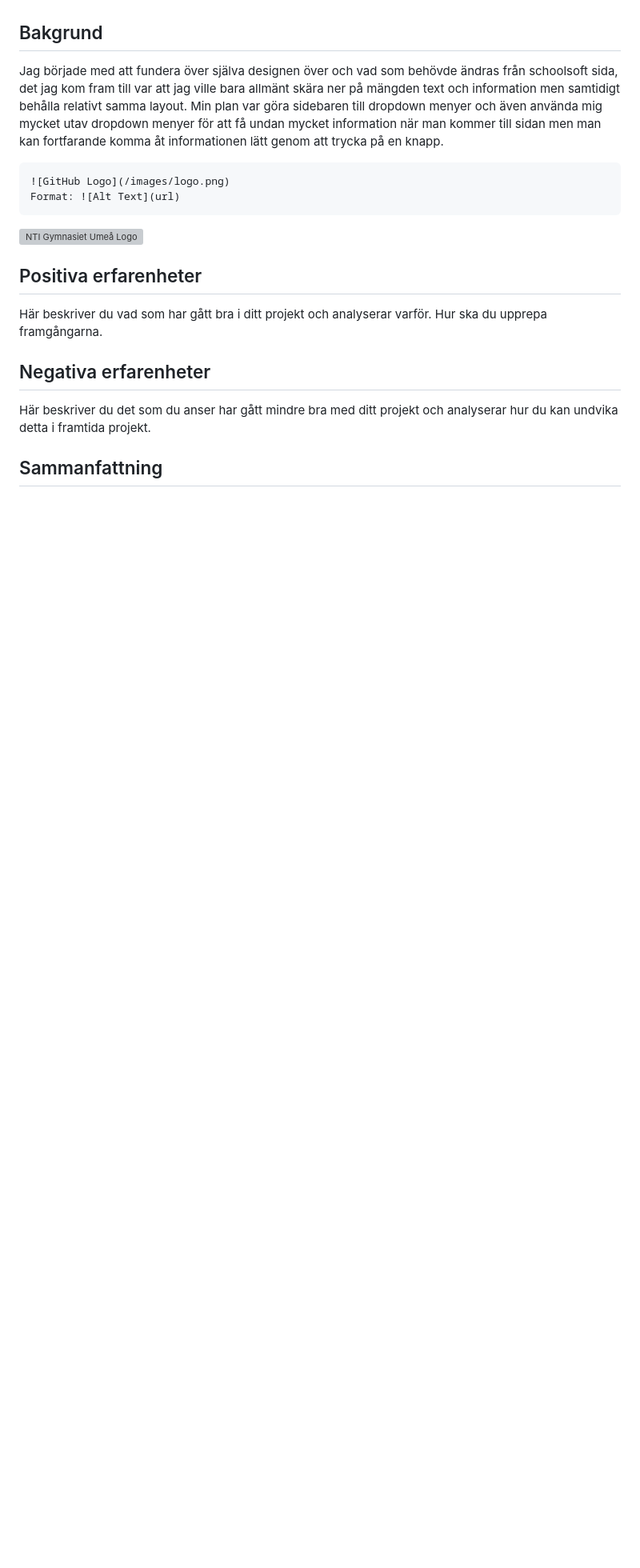
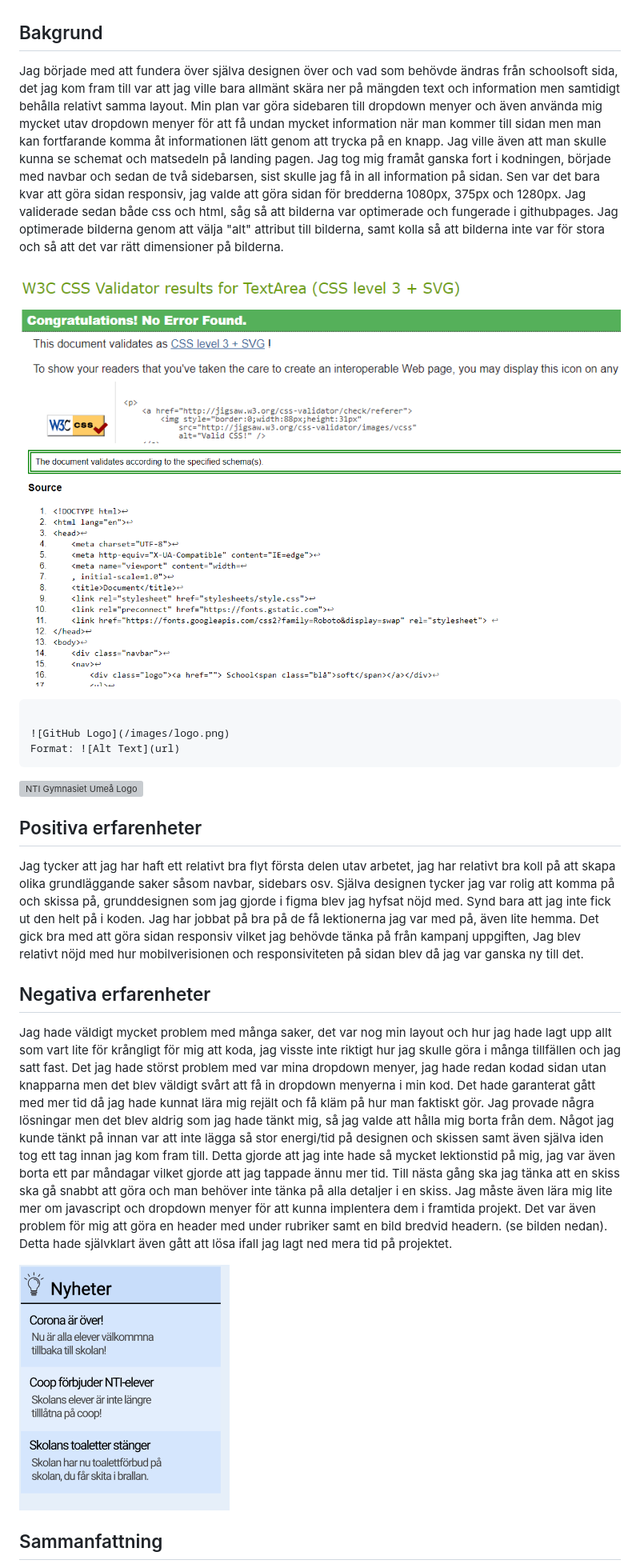
Before and after one commit to NTIG-Umea/wu1-projekt-tuffingen, a Markdown page: dokumentation/PM.md, the part around the change printed below. Shown: that part at 80% size. Drawn GitHub-style; pictures changed too: css.PNG (added), figma.PNG (added), html.PNG (added); blank space fills up the shorter version; grey boxes are pictures that could not be loaded.

Commit message:
pm klar

````diff
--- a/dokumentation/PM.md
+++ b/dokumentation/PM.md
@@ -8,9 +8,13 @@ Min plan var att göra en redesign på schoolsoft och koda om sidan i html och c
 
 ## Bakgrund
 
-Jag började med att fundera över själva designen över och vad som behövde ändras från schoolsoft sida, det jag kom fram till var att jag ville bara allmänt skära ner på mängden text och information men samtidigt behålla relativt samma layout. Min plan var göra sidebaren till dropdown menyer och även använda mig mycket utav dropdown menyer för att få undan mycket information när man kommer till sidan men man kan fortfarande komma åt informationen lätt genom att trycka på en knapp.
+Jag började med att fundera över själva designen över och vad som behövde ändras från schoolsoft sida, det jag kom fram till var att jag ville bara allmänt skära ner på mängden text och information men samtidigt behålla relativt samma layout. Min plan var göra sidebaren till dropdown menyer och även använda mig mycket utav dropdown menyer för att få undan mycket information när man kommer till sidan men man kan fortfarande komma åt informationen lätt genom att trycka på en knapp. Jag ville även att man skulle kunna se schemat och matsedeln på landing pagen. Jag tog mig framåt ganska fort i kodningen, började med navbar och sedan de två sidebarsen, sist skulle jag få in all information på sidan. Sen var det bara kvar att göra sidan responsiv, jag valde att göra sidan för bredderna 1080px, 375px och 1280px. Jag validerade sedan både css och html, såg så att bilderna var optimerade och fungerade i githubpages. Jag optimerade bilderna genom att välja "alt" attribut till bilderna, samt kolla så att bilderna inte var för stora och så att det var rätt dimensioner på bilderna.
 
+
+![cssvalidering](../css.PNG)
+![htmlvalidering](../html.PNG)
 ```
+
 ![GitHub Logo](/images/logo.png)
 Format: ![Alt Text](url)
 ```
@@ -19,11 +23,13 @@ Format: ![Alt Text](url)
 
 ## Positiva erfarenheter
 
-Här beskriver du vad som har gått bra i ditt projekt och analyserar varför. Hur ska du upprepa framgångarna.
+Jag tycker att jag har haft ett relativt bra flyt första delen utav arbetet, jag har relativt bra koll på att skapa olika grundläggande saker såsom navbar, sidebars osv. Själva designen tycker jag var rolig att komma på och skissa på, grunddesignen som jag gjorde i figma blev jag hyfsat nöjd med. Synd bara att jag inte fick ut den helt på i koden. Jag har jobbat på bra på de få lektionerna jag var med på, även lite hemma. Det gick bra med att göra sidan responsiv vilket jag behövde tänka på från kampanj uppgiften, Jag blev relativt nöjd med hur mobilverisionen och  responsiviteten på sidan blev då jag var ganska ny till det.
 
 ## Negativa erfarenheter
 
-Här beskriver du det som du anser har gått mindre bra med ditt projekt och analyserar hur du kan undvika detta i framtida projekt.
+Jag hade väldigt mycket problem med många saker, det var nog min layout och hur jag hade lagt upp allt som vart lite för krångligt för mig att koda, jag visste inte riktigt hur jag skulle göra i många tillfällen och jag satt fast. Det jag hade störst problem med var mina dropdown menyer, jag hade redan kodad sidan utan knapparna men det blev väldigt svårt att få in dropdown menyerna i min kod. Det hade garanterat gått med mer tid då jag hade kunnat lära mig rejält och få kläm på hur man faktiskt gör. Jag provade några lösningar men det blev aldrig som jag hade tänkt mig, så jag valde att hålla mig borta från dem. Något jag kunde tänkt på innan var att inte lägga så stor energi/tid på designen och skissen samt även själva iden tog ett tag innan jag kom fram till. Detta gjorde att jag inte hade så mycket lektionstid på mig, jag var även borta ett par måndagar vilket gjorde att jag tappade ännu mer tid. Till nästa gång ska jag tänka att en skiss ska gå snabbt att göra och man behöver inte tänka på alla detaljer i en skiss. Jag måste även lära mig lite mer om javascript och dropdown menyer för att kunna implentera dem i framtida projekt. Det var även problem för mig att göra en header med under rubriker samt en bild bredvid headern. (se bilden nedan). Detta hade självklart även gått att lösa ifall jag lagt ned mera tid på projektet.
+
+![Figmaexempel](../figma.PNG)
 
 ## Sammanfattning
 
````
Also changed, not shown: other parts of dokumentation/PM.md (+1 -2 lines), 1 other file.
